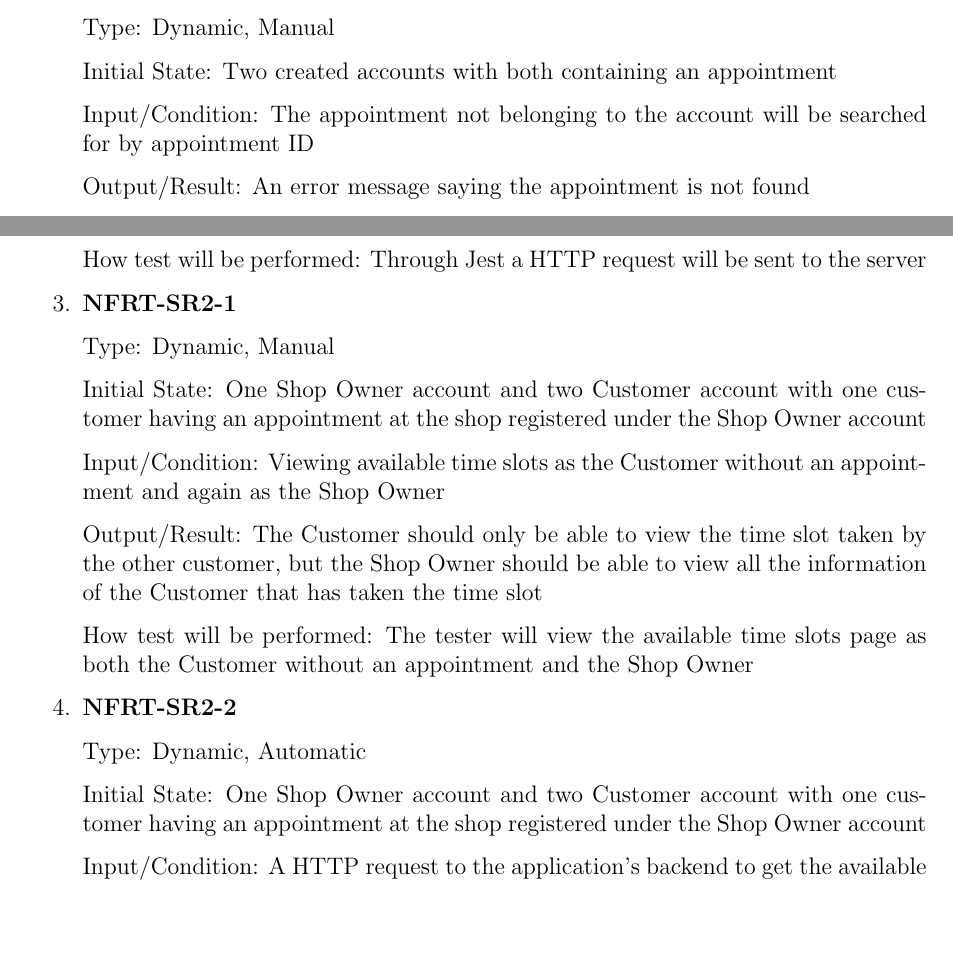
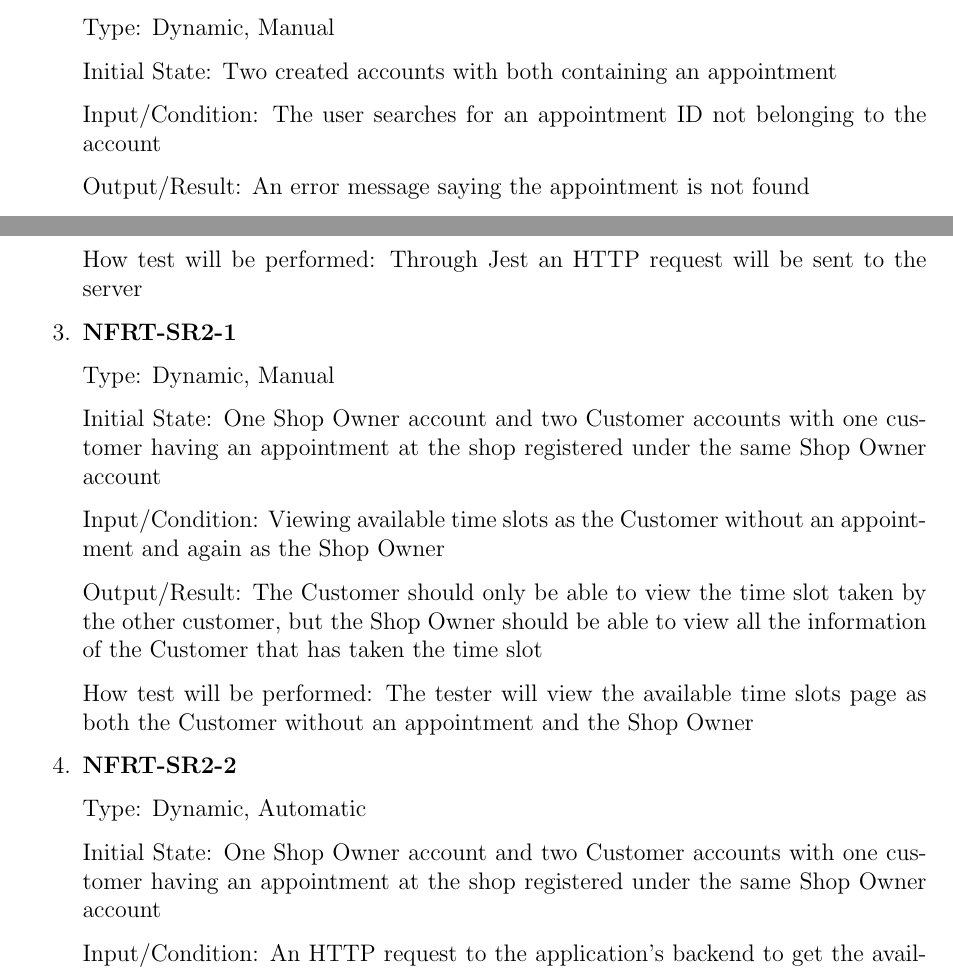
Before and after one commit to arkinmodi/project-sayyara, a LaTeX document (docs/VnVPlan/VnVPlan.tex): two parts of pages 15 and 16 of 21, joined at a grey line, cut so that both start at the same text, the shorter picture padded with empty space. Compiled offline with pdfLaTeX.

Commit message:
change requests
Co-authored-by: joyxiao99 <34189744+joyxiao99@users.noreply.github.com>

```diff
--- a/docs/VnVPlan/VnVPlan.tex
+++ b/docs/VnVPlan/VnVPlan.tex
@@ -641,8 +641,7 @@ This section will contains tests covering the ``Work Orders'' requirements defin
 
 	      Initial State: Two created accounts with both containing an appointment
 
-	      Input/Condition: The appointment not belonging to the account will be searched for by appointment
-	      ID
+	      Input/Condition: The user searches for an appointment ID not belonging to the account
 
 	      Output/Result: An error message saying the appointment is not found
 
@@ -660,14 +659,14 @@ This section will contains tests covering the ``Work Orders'' requirements defin
 
 	      Output/Result: The request is rejected with a 403 Forbidden error message
 
-	      How test will be performed: Through Jest a HTTP request will be sent to the server
+	      How test will be performed: Through Jest an HTTP request will be sent to the server
 
 	\item \textbf{NFRT-SR2-1}
 
 	      Type: Dynamic, Manual
 
-	      Initial State: One Shop Owner account and two Customer account with one customer having an
-	      appointment at the shop registered under the Shop Owner account
+	      Initial State: One Shop Owner account and two Customer accounts with one customer having an
+	      appointment at the shop registered under the same Shop Owner account
 
 	      Input/Condition: Viewing available time slots as the Customer without an appointment and again as
 	      the Shop Owner
@@ -683,10 +682,10 @@ This section will contains tests covering the ``Work Orders'' requirements defin
 
 	      Type: Dynamic, Automatic
 
-	      Initial State: One Shop Owner account and two Customer account with one customer having an
-	      appointment at the shop registered under the Shop Owner account
+	      Initial State: One Shop Owner account and two Customer accounts with one customer having an
+	      appointment at the shop registered under the same Shop Owner account
 
-	      Input/Condition: A HTTP request to the application's backend to get the available time slots using
+	      Input/Condition: An HTTP request to the application's backend to get the available time slots using
 	      the Customer without an appointment's security token and again with the Shop Owner's security token
 
 	      Output/Result: The Customer should only be able to view the time slot taken by the other customer,
```
Also changed, not shown: docs/VnVPlan/VnVPlan.tex (4 more changed lines).
